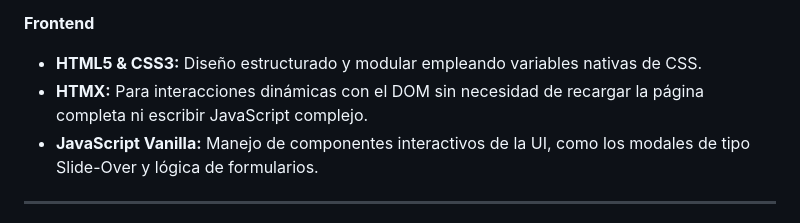
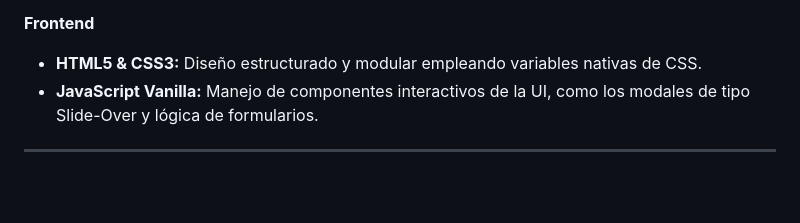
Before and after one commit to bautistaribotta/southern_honey_group, a Markdown page: README.md, the part around the change. Drawn GitHub-style; blank space fills up the shorter version.

Commit message:
Quito la informacion de HTMX del readme.md ya que no lo utilizo en el proyecto

```diff
--- a/README.md
+++ b/README.md
@@ -37,7 +37,6 @@ El proyecto es desarrollado, diseñado y mantenido de manera independiente, abar
 **Frontend**
 
 * **HTML5 & CSS3:** Diseño estructurado y modular empleando variables nativas de CSS.
-* **HTMX:** Para interacciones dinámicas con el DOM sin necesidad de recargar la página completa ni escribir JavaScript complejo.
 * **JavaScript Vanilla:** Manejo de componentes interactivos de la UI, como los modales de tipo Slide-Over y lógica de formularios.
 
 ---
```
